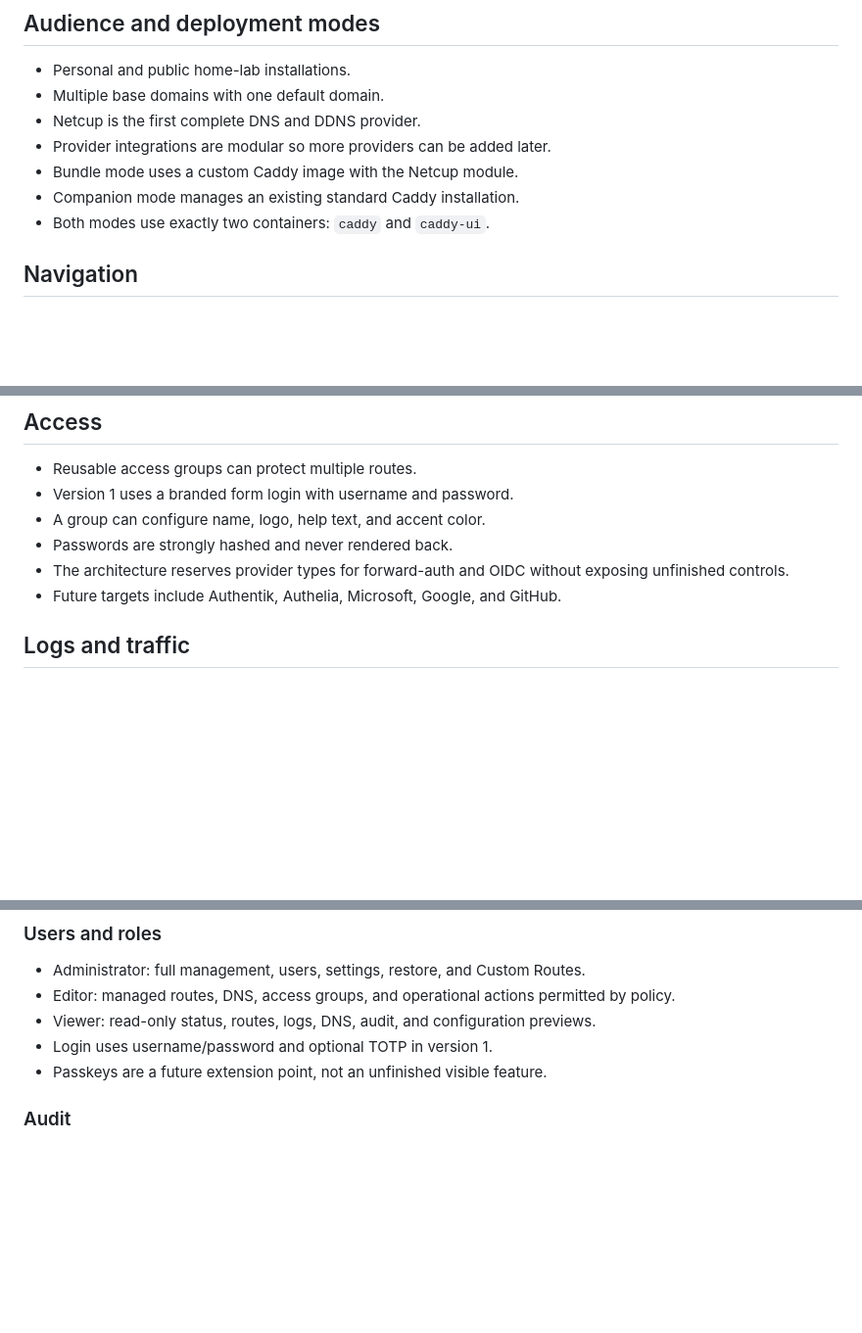
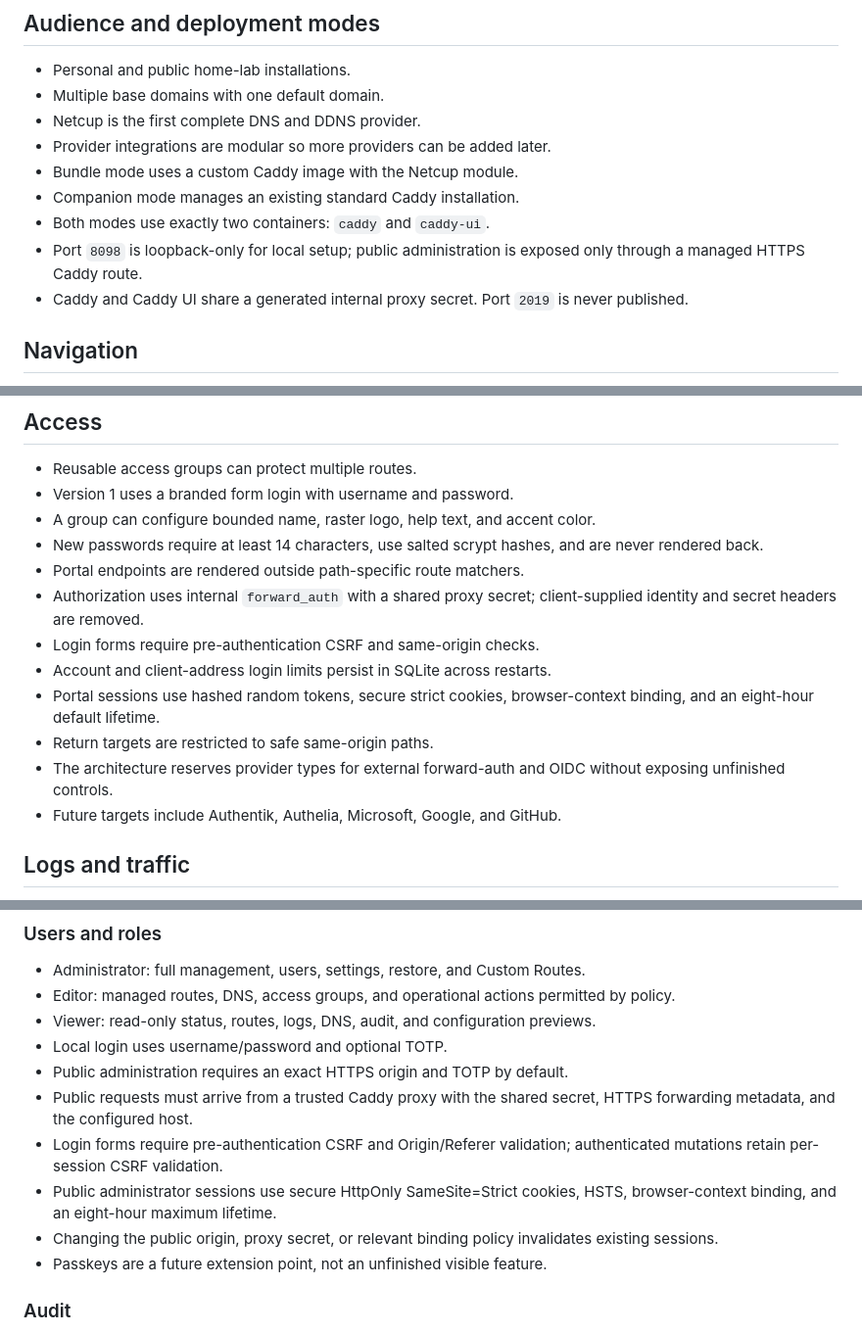
Before and after one commit to Juloc/caddy-ui, a Markdown page: docs/PRODUCT-SPEC.md, 3 parts joined by grey strips. Shown at 98% size. Rendered like a GitHub page; blank space fills up the shorter version.

Commit message:
docs(security): specify hardened public authentication

```diff
--- a/docs/PRODUCT-SPEC.md
+++ b/docs/PRODUCT-SPEC.md
@@ -13,6 +13,8 @@ Caddy UI is a fast, lightweight desktop-oriented web application for daily Caddy
 - Bundle mode uses a custom Caddy image with the Netcup module.
 - Companion mode manages an existing standard Caddy installation.
 - Both modes use exactly two containers: `caddy` and `caddy-ui`.
+- Port `8098` is loopback-only for local setup; public administration is exposed only through a managed HTTPS Caddy route.
+- Caddy and Caddy UI share a generated internal proxy secret. Port `2019` is never published.
 
 ## Navigation
 
@@ -87,9 +91,15 @@ The basic form shows name, domain, host, and upstream. Advanced settings contain
 
 - Reusable access groups can protect multiple routes.
 - Version 1 uses a branded form login with username and password.
-- A group can configure name, logo, help text, and accent color.
-- Passwords are strongly hashed and never rendered back.
-- The architecture reserves provider types for forward-auth and OIDC without exposing unfinished controls.
+- A group can configure bounded name, raster logo, help text, and accent color.
+- New passwords require at least 14 characters, use salted scrypt hashes, and are never rendered back.
+- Portal endpoints are rendered outside path-specific route matchers.
+- Authorization uses internal `forward_auth` with a shared proxy secret; client-supplied identity and secret headers are removed.
+- Login forms require pre-authentication CSRF and same-origin checks.
+- Account and client-address login limits persist in SQLite across restarts.
+- Portal sessions use hashed random tokens, secure strict cookies, browser-context binding, and an eight-hour default lifetime.
+- Return targets are restricted to safe same-origin paths.
+- The architecture reserves provider types for external forward-auth and OIDC without exposing unfinished controls.
 - Future targets include Authentik, Authelia, Microsoft, Google, and GitHub.
 
 ## Logs and traffic
@@ -132,7 +142,12 @@ Traffic retention:
 - Administrator: full management, users, settings, restore, and Custom Routes.
 - Editor: managed routes, DNS, access groups, and operational actions permitted by policy.
 - Viewer: read-only status, routes, logs, DNS, audit, and configuration previews.
-- Login uses username/password and optional TOTP in version 1.
+- Local login uses username/password and optional TOTP.
+- Public administration requires an exact HTTPS origin and TOTP by default.
+- Public requests must arrive from a trusted Caddy proxy with the shared secret, HTTPS forwarding metadata, and the configured host.
+- Login forms require pre-authentication CSRF and Origin/Referer validation; authenticated mutations retain per-session CSRF validation.
+- Public administrator sessions use secure HttpOnly SameSite=Strict cookies, HSTS, browser-context binding, and an eight-hour maximum lifetime.
+- Changing the public origin, proxy secret, or relevant binding policy invalidates existing sessions.
 - Passkeys are a future extension point, not an unfinished visible feature.
 
 ### Audit
```
Also changed, not shown: other parts of docs/PRODUCT-SPEC.md (+3 -0 lines).
